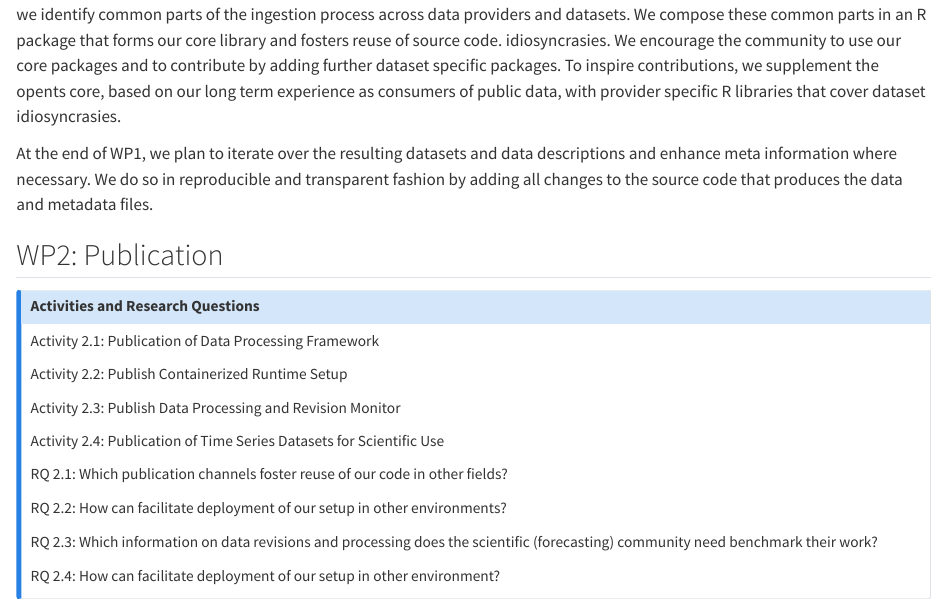
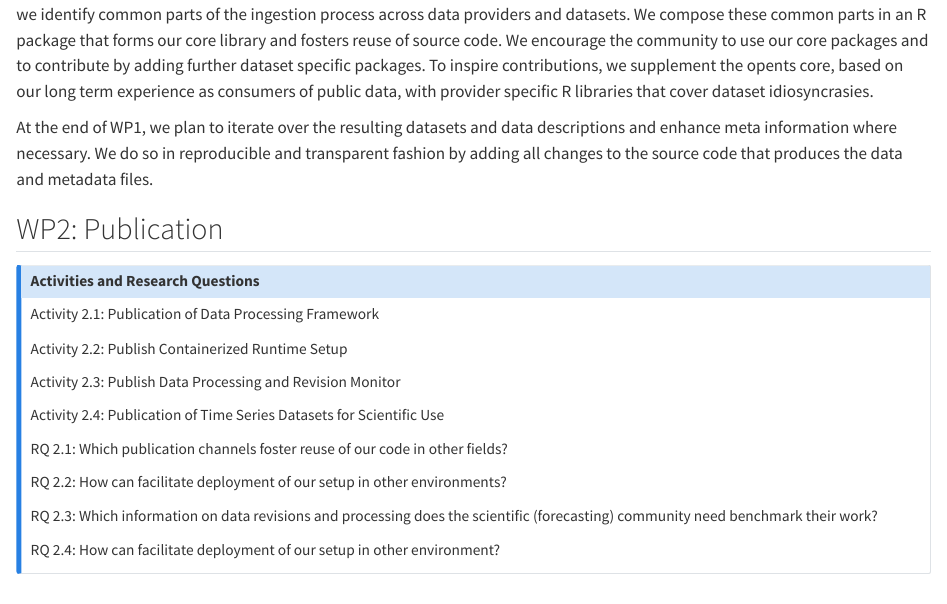
Before and after one commit to rseed-koflab/opnts-ord-proposal, a Quarto document (ord_plan.qmd): the page in a window 1100 px wide, from 1460 px down. Rendered offline with R 4.5, knitr and Pandoc in place of Quarto, with nearby package versions.

Commit message:
Update ord_plan.qmd

```diff
--- a/ord_plan.qmd
+++ b/ord_plan.qmd
@@ -95,7 +95,7 @@ In work package 1 (WP1), we lay the technical foundation to re-publish public da
 
 Because an active community is inevitable to keep the project sustainable, i.e., well maintained, we chose the R Project for Statistical Computing as our main programming language for the implementation of the framework. R is known for its large and inclusive community with its annual user conferences and vibrant local communities (insert figure Ben's community explorer, article on useR!, hosted in 2021). Alongside its strong regional and international community, the fact that R is open source and free of license costs lowers the barrier to entrance and contribution considerably. In addition, R offers well established boilerplating ecosystems like *usethis* [@usethis] and documentation frameworks such as *pkgdown* [@pkgdown] or Roxygen [@roxygen2].
 
-WP1 focuses on the concrete implementation of the data ingestion and transformation process. In a first implementation step, we identify common parts of the ingestion process across data providers and datasets. We compose these common parts in an R package that forms our core library and fosters reuse of source code. idiosyncrasies. We encourage the community to use our core packages and to contribute by adding further dataset specific packages. To inspire contributions, we supplement the opents core, based on our long term experience as consumers of public data, with provider specific R libraries that cover dataset idiosyncrasies.
+WP1 focuses on the concrete implementation of the data ingestion and transformation process. In a first implementation step, we identify common parts of the ingestion process across data providers and datasets. We compose these common parts in an R package that forms our core library and fosters reuse of source code. We encourage the community to use our core packages and to contribute by adding further dataset specific packages. To inspire contributions, we supplement the opents core, based on our long term experience as consumers of public data, with provider specific R libraries that cover dataset idiosyncrasies.
 
 
 <!--- Insert schematic process -->
```
